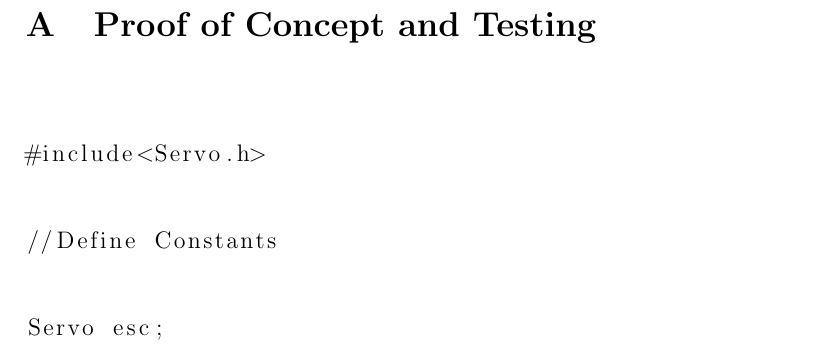
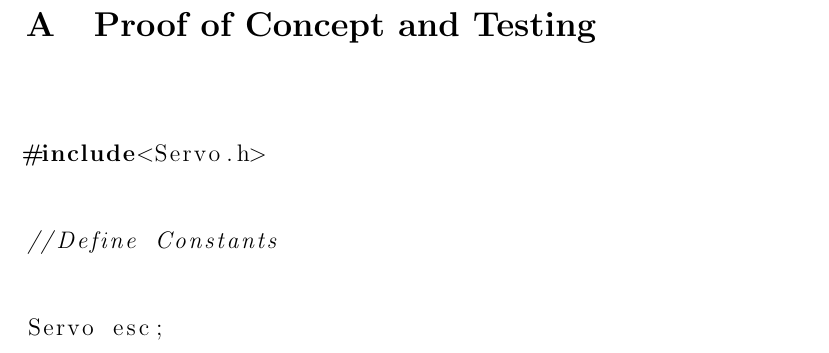
Before and after one commit to Brendoncamm/SYP, a LaTeX paper (Documents/First Semester Report/report.tex, which reads Documents/First Semester Report/Section Verbatim/Prelim_Results_Appendix.tex): part of page 24 of 27, cut so that both start at the same text. Compiled offline with pdfLaTeX.

Commit message:
Update Prelim_Results_Appendix.tex

```diff
--- a/Documents/First Semester Report/Section Verbatim/Prelim_Results_Appendix.tex
+++ b/Documents/First Semester Report/Section Verbatim/Prelim_Results_Appendix.tex
@@ -16,7 +16,7 @@
   \label{fig:Motor_Drive_Schem}
 \end{figure}
 
-\begin{lstlisting}
+\begin{lstlisting}[language=C]
 
 #include<Servo.h>
 
```
